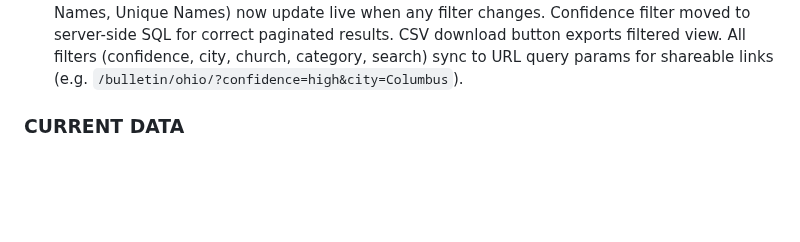
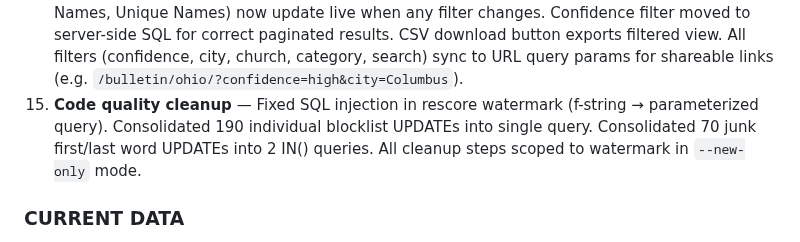
Before and after one commit to benashkar/catholic-mass-times-scraper, a Markdown page: PROJECT_PLAN.md, the part around one of its changes. Rendered like a GitHub page; blank space fills up the shorter version.

Commit message:
Update PROJECT_PLAN.md — code quality cleanup documented
Co-Authored-By: Claude Opus 4.6 (1M context) <noreply@anthropic.com>

```diff
--- a/PROJECT_PLAN.md
+++ b/PROJECT_PLAN.md
@@ -34,6 +34,7 @@ Catholic church mass times, bulletins, and extracted names dashboard.
 12. **Debug endpoint** — `/debug/logs` on dashboard for cron job visibility (Render API lacks job log access)
 13. **Fix column mismatch** — `extract_bulletins_to_db99.py` and `rescore_with_ner.py` had wrong column names vs actual db99 schema (written against PG schema, but db99 tables created by `sync_to_db99.py` have different names). Fixed: `source_type`→`discovery_source`, `source_url`→`bulletin_page_url`, `url`→`pdf_url`, `extracted_at`→`text_extracted`, `extracted_context_category`→`category`, `last_scraped_at`→`discovered_at`. Added `title`+`middle_name` to INSERTs. Idempotent `ensure_schema()` auto-adds `role` column on first Render run.
 14. **Dashboard: dynamic stats + CSV export + shareable filter URLs** — Stats cards (Total Names, Unique Names) now update live when any filter changes. Confidence filter moved to server-side SQL for correct paginated results. CSV download button exports filtered view. All filters (confidence, city, church, category, search) sync to URL query params for shareable links (e.g. `/bulletin/ohio/?confidence=high&city=Columbus`).
+15. **Code quality cleanup** — Fixed SQL injection in rescore watermark (f-string → parameterized query). Consolidated 190 individual blocklist UPDATEs into single query. Consolidated 70 junk first/last word UPDATEs into 2 IN() queries. All cleanup steps scoped to watermark in `--new-only` mode.
 
 ### CURRENT DATA
 - 2.6M bulletin_name rows total
```
Also changed, not shown: other parts of PROJECT_PLAN.md (+1 -1 lines).
